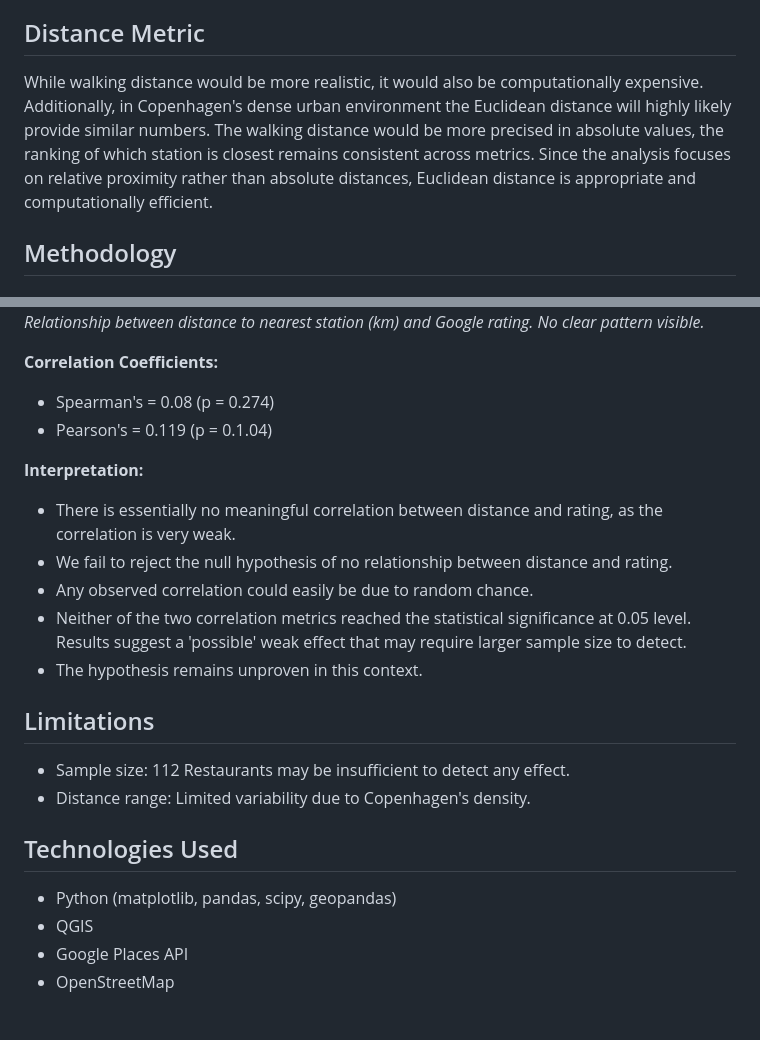
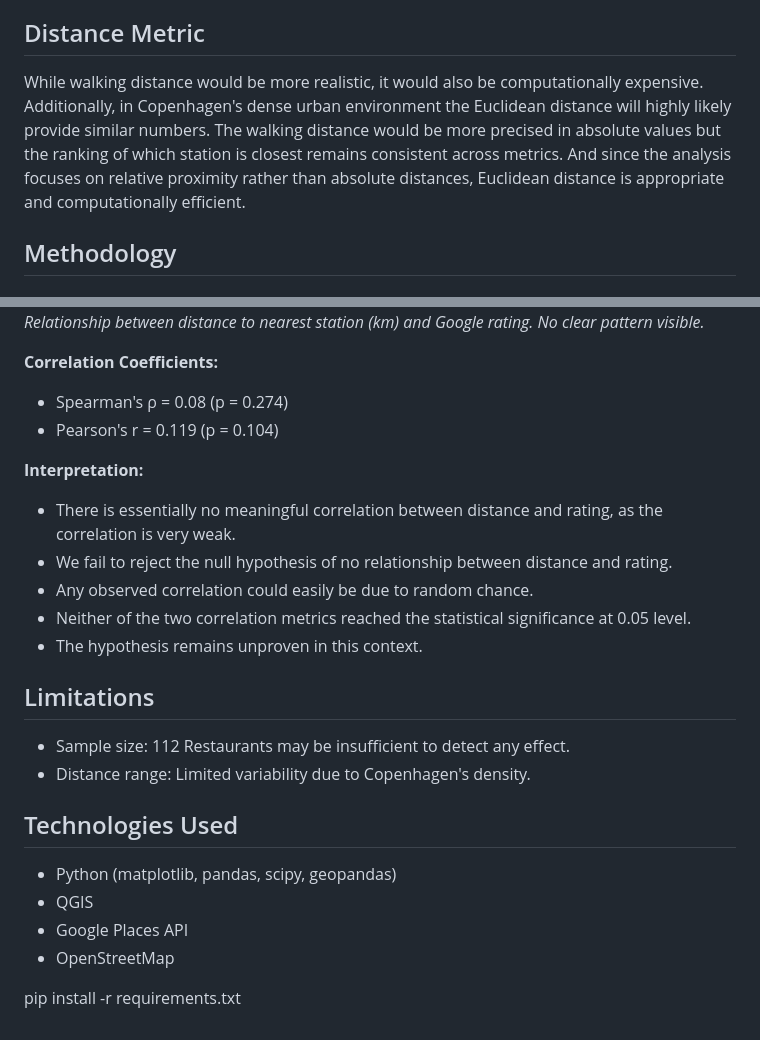
Before and after one commit to scet2/Kebap_Analysis, a Markdown page: README.md, 2 parts joined by grey strips. Drawn GitHub-style.

```diff
--- a/README.md
+++ b/README.md
@@ -39,7 +39,7 @@ _Distribution of train/metro stations (red) and kebab restaurants (green) across
 Some 'lokalbane' (local railway) stations and some other stations at the study area edges were manually excluded as they provided limited additional information.
 
 ## Distance Metric
-While walking distance would be more realistic, it would also be computationally expensive. Additionally, in Copenhagen's dense urban environment the Euclidean distance will highly likely provide similar numbers. The walking distance would be more precised in absolute values, the ranking of which station is closest remains consistent across metrics. Since the analysis focuses on relative proximity rather than absolute distances, Euclidean distance is appropriate and computationally efficient.
+While walking distance would be more realistic, it would also be computationally expensive. Additionally, in Copenhagen's dense urban environment the Euclidean distance will highly likely provide similar numbers. The walking distance would be more precised in absolute values but the ranking of which station is closest remains consistent across metrics. And since the analysis focuses on relative proximity rather than absolute distances, Euclidean distance is appropriate and computationally efficient.
 
 ## Methodology
 
@@ -63,15 +63,15 @@ While walking distance would be more realistic, it would also be computationally
 _Relationship between distance to nearest station (km) and Google rating. No clear pattern visible._
 
 **Correlation Coefficients:**
-- Spearman's = 0.08 (p = 0.274)
-- Pearson's = 0.119 (p = 0.1.04)
+- Spearman's ρ = 0.08 (p = 0.274)
+- Pearson's r = 0.119 (p = 0.104)
 
 **Interpretation:**
 - There is essentially no meaningful correlation between distance and rating, as the correlation is very weak.
-- We fail to reject the null hypothesis of no relationship between distance and rating.
-- Any observed correlation could easily be due to random chance.
--  Neither of the two correlation metrics reached the statistical significance at 0.05 level. Results suggest a 'possible' weak effect that may require larger sample size to detect.
-- The hypothesis remains unproven in this context.
+-  We fail to reject the null hypothesis of no relationship between distance and rating.
+-  Any observed correlation could easily be due to random chance.
+-  Neither of the two correlation metrics reached the statistical significance at 0.05 level.
+-  The hypothesis remains unproven in this context.
 
 ## Limitations
 - Sample size: 112 Restaurants may be insufficient to detect any effect.
@@ -82,3 +82,5 @@ _Relationship between distance to nearest station (km) and Google rating. No cle
 - QGIS
 - Google Places API
 - OpenStreetMap
+
+pip install -r requirements.txt
```
